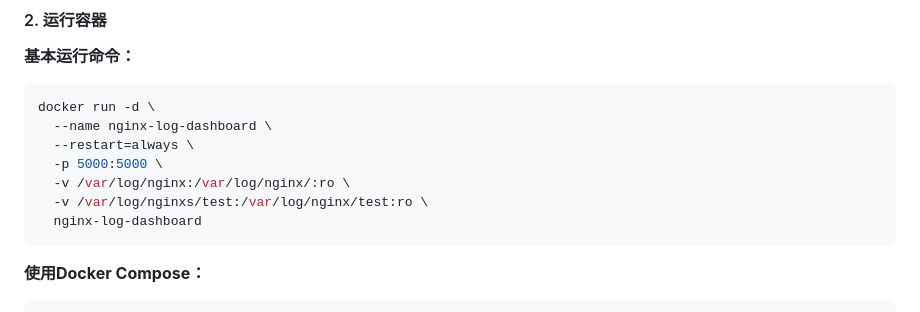
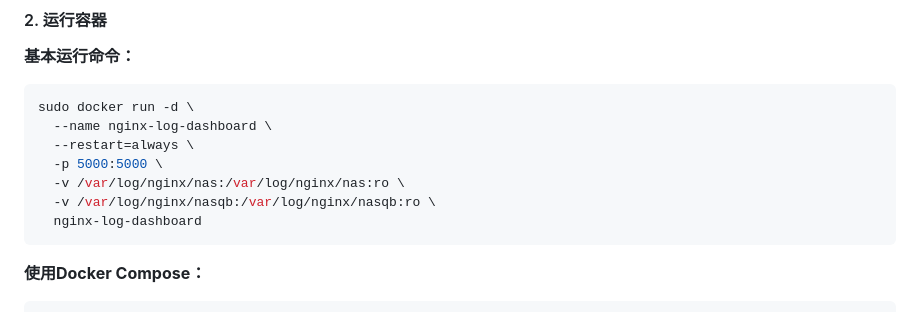
Before and after one commit to beiminghaoze/Nginx-Log-Dashboard, a Markdown page: README.md, the part around the change. GitHub-like rendering.

Commit message:
Update README.md 0720

````diff
--- a/README.md
+++ b/README.md
@@ -87,12 +87,12 @@ docker images | grep nginx-log-dashboard
 
 **基本运行命令：**
 ```bash
-docker run -d \
+sudo docker run -d \
   --name nginx-log-dashboard \
   --restart=always \
   -p 5000:5000 \
-  -v /var/log/nginx:/var/log/nginx/:ro \
-  -v /var/log/nginxs/test:/var/log/nginx/test:ro \
+  -v /var/log/nginx/nas:/var/log/nginx/nas:ro \
+  -v /var/log/nginx/nasqb:/var/log/nginx/nasqb:ro \
   nginx-log-dashboard
 ```
 
````
